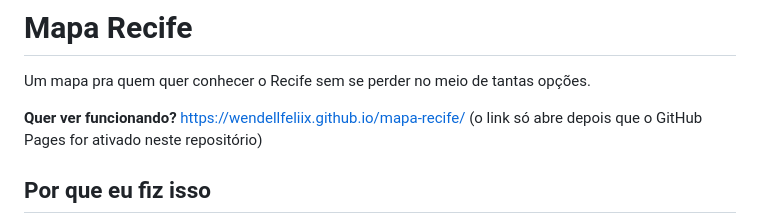
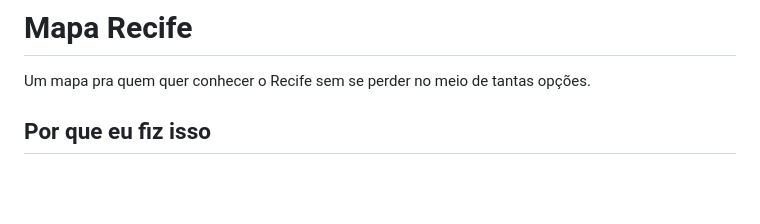
Before and after one commit to WendellFeliix/mapa-recife, a Markdown page: README.md, the part around the change. Drawn GitHub-style; blank space fills up the shorter version.

Commit message:
Remove live demo link from README
Removed a link to the live demo of the project.

```diff
--- a/README.md
+++ b/README.md
@@ -1,8 +1,6 @@
 # Mapa Recife
 
 Um mapa pra quem quer conhecer o Recife sem se perder no meio de tantas opções.
-
-**Quer ver funcionando?** https://wendellfeliix.github.io/mapa-recife/ (o link só abre depois que o GitHub Pages for ativado neste repositório)
 
 ## Por que eu fiz isso
 
```
